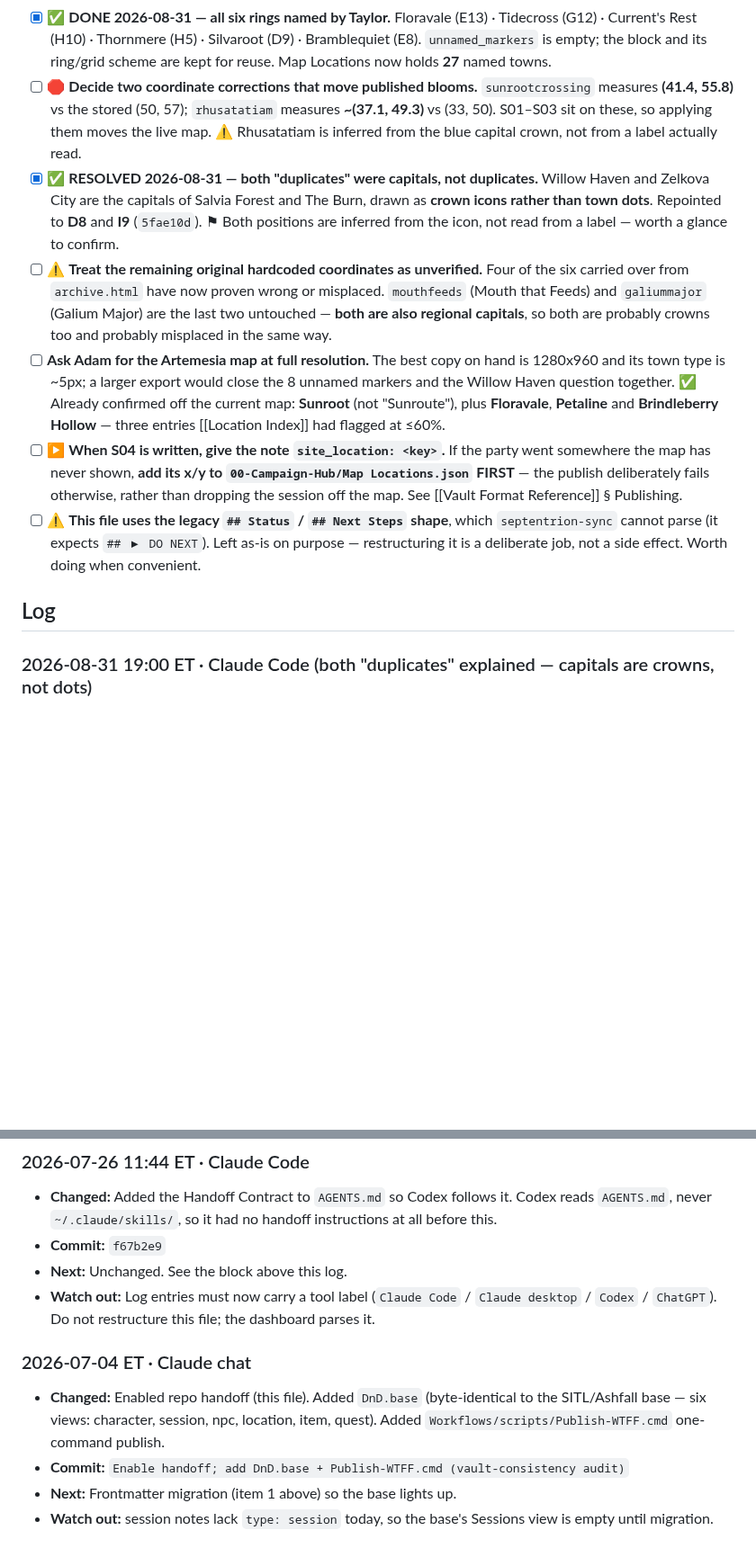
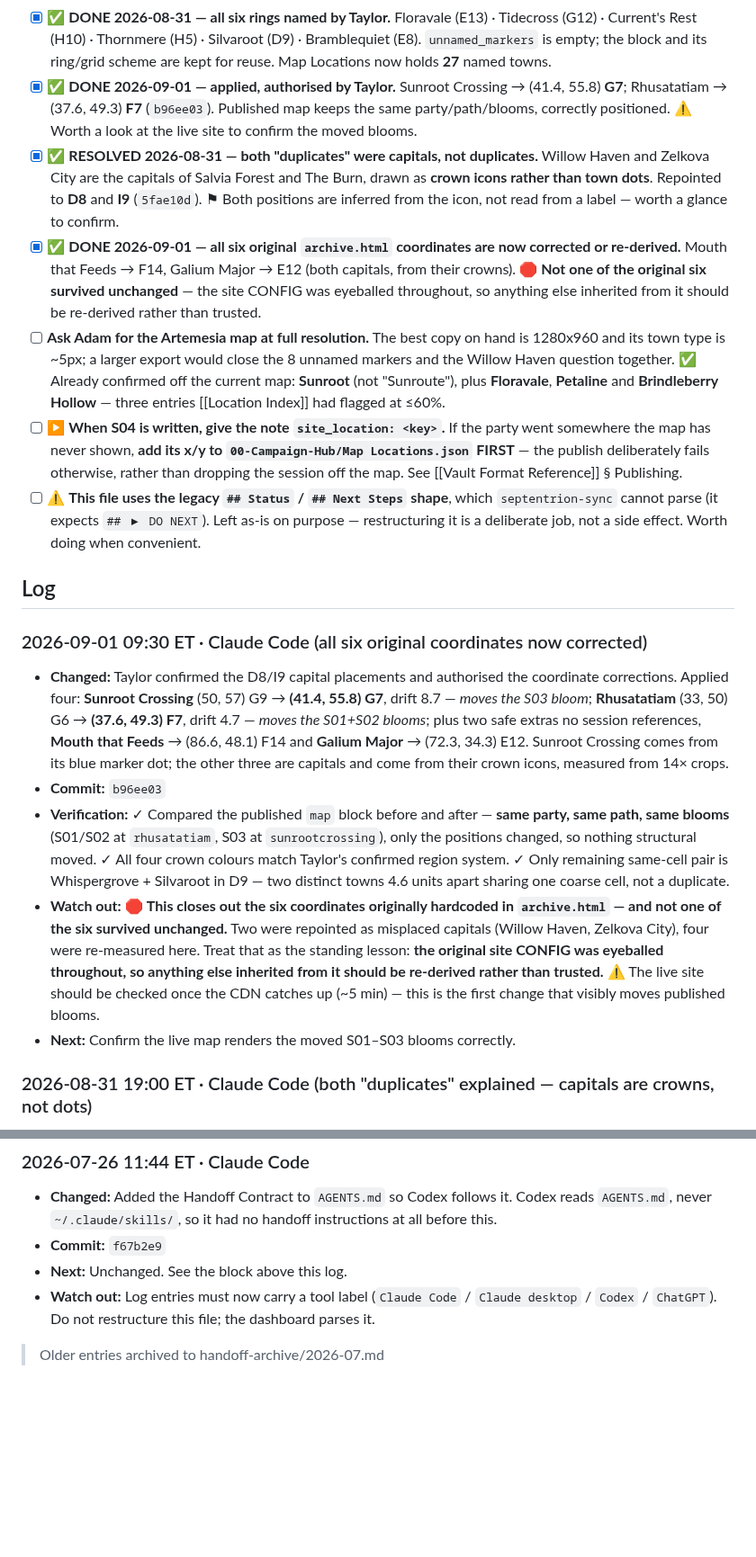
Before and after one commit to TheLittlestAskew/wtff_vault, a Markdown page: HANDOFF.md, 2 parts joined by grey strips. Shown at 90% size. Rendered like a GitHub page; blank space fills up the shorter version.

Commit message:
docs: handoff update (b96ee03)
All six original archive.html coordinates now corrected or re-derived; none
survived unchanged. Closes the two open coordinate items. Log trimmed to 15;
oldest entry archived.

NEXT: confirm the live map renders the moved S01-S03 blooms.

```diff
--- a/HANDOFF.md
+++ b/HANDOFF.md
@@ -24,15 +24,22 @@ Vault-consistency work order from the 2026-07-04 audit is open: handoff enabled
 - [ ] Inside Obsidian (not shell), create `06-Media/` and move the 13 loose root images into it
 - [x] ✅ **DONE 2026-08-31 (half of it) — the MAP is now generated from this vault.** `where-the-flowers-forget/archive.html` fetches the `map` block of `00-Campaign-Hub/Public Session Index.json` instead of hardcoding blooms, travel line and party pin (vault `2bd2674`, site `0f69051`). ⚠️ **`session.html`'s `ARC` array is STILL hardcoded** — the remaining half of this item.
 - [x] ✅ **DONE 2026-08-31 — all six rings named by Taylor.** Floravale (E13) · Tidecross (G12) · Current's Rest (H10) · Thornmere (H5) · Silvaroot (D9) · Bramblequiet (E8). `unnamed_markers` is empty; the block and its ring/grid scheme are kept for reuse. Map Locations now holds **27** named towns.
-- [ ] 🛑 **Decide two coordinate corrections that move published blooms.** `sunrootcrossing` measures **(41.4, 55.8)** vs the stored (50, 57); `rhusatatiam` measures **~(37.1, 49.3)** vs (33, 50). S01–S03 sit on these, so applying them moves the live map. ⚠️ Rhusatatiam is inferred from the blue capital crown, not from a label actually read.
+- [x] ✅ **DONE 2026-09-01 — applied, authorised by Taylor.** Sunroot Crossing → (41.4, 55.8) **G7**; Rhusatatiam → (37.6, 49.3) **F7** (`b96ee03`). Published map keeps the same party/path/blooms, correctly positioned. ⚠️ Worth a look at the live site to confirm the moved blooms.
 - [x] ✅ **RESOLVED 2026-08-31 — both "duplicates" were capitals, not duplicates.** Willow Haven and Zelkova City are the capitals of Salvia Forest and The Burn, drawn as **crown icons rather than town dots**. Repointed to **D8** and **I9** (`5fae10d`). ⚑ Both positions are inferred from the icon, not read from a label — worth a glance to confirm.
-- [ ] ⚠️ **Treat the remaining original hardcoded coordinates as unverified.** Four of the six carried over from `archive.html` have now proven wrong or misplaced. `mouthfeeds` (Mouth that Feeds) and `galiummajor` (Galium Major) are the last two untouched — **both are also regional capitals**, so both are probably crowns too and probably misplaced in the same way.
+- [x] ✅ **DONE 2026-09-01 — all six original `archive.html` coordinates are now corrected or re-derived.** Mouth that Feeds → F14, Galium Major → E12 (both capitals, from their crowns). 🛑 **Not one of the original six survived unchanged** — the site CONFIG was eyeballed throughout, so anything else inherited from it should be re-derived rather than trusted.
 - [ ] **Ask Adam for the Artemesia map at full resolution.** The best copy on hand is 1280x960 and its town type is ~5px; a larger export would close the 8 unnamed markers and the Willow Haven question together. ✅ Already confirmed off the current map: **Sunroot** (not "Sunroute"), plus **Floravale**, **Petaline** and **Brindleberry Hollow** — three entries [[Location Index]] had flagged at ≤60%.
 - [ ] ▶ **When S04 is written, give the note `site_location: <key>`.** If the party went somewhere the map has never shown, **add its x/y to `00-Campaign-Hub/Map Locations.json` FIRST** — the publish deliberately fails otherwise, rather than dropping the session off the map. See [[Vault Format Reference]] § Publishing.
 - [ ] ⚠️ **This file uses the legacy `## Status` / `## Next Steps` shape**, which `septentrion-sync` cannot parse (it expects `## ▶ DO NEXT`). Left as-is on purpose — restructuring it is a deliberate job, not a side effect. Worth doing when convenient.
 
 ## Log
 <!-- newest first · one entry per logical task/session · timestamp · source · changed · commit · next -->
+
+### 2026-09-01 09:30 ET · Claude Code (all six original coordinates now corrected)
+- **Changed:** Taylor confirmed the D8/I9 capital placements and authorised the coordinate corrections. Applied four: **Sunroot Crossing** (50, 57) G9 → **(41.4, 55.8) G7**, drift 8.7 — *moves the S03 bloom*; **Rhusatatiam** (33, 50) G6 → **(37.6, 49.3) F7**, drift 4.7 — *moves the S01+S02 blooms*; plus two safe extras no session references, **Mouth that Feeds** → (86.6, 48.1) F14 and **Galium Major** → (72.3, 34.3) E12. Sunroot Crossing comes from its blue marker dot; the other three are capitals and come from their crown icons, measured from 14× crops.
+- **Commit:** `b96ee03`
+- **Verification:** ✓ Compared the published `map` block before and after — **same party, same path, same blooms** (S01/S02 at `rhusatatiam`, S03 at `sunrootcrossing`), only the positions changed, so nothing structural moved. ✓ All four crown colours match Taylor's confirmed region system. ✓ Only remaining same-cell pair is Whispergrove + Silvaroot in D9 — two distinct towns 4.6 units apart sharing one coarse cell, not a duplicate.
+- **Watch out:** 🛑 **This closes out the six coordinates originally hardcoded in `archive.html` — and not one of the six survived unchanged.** Two were repointed as misplaced capitals (Willow Haven, Zelkova City), four were re-measured here. Treat that as the standing lesson: **the original site CONFIG was eyeballed throughout, so anything else inherited from it should be re-derived rather than trusted.** ⚠️ The live site should be checked once the CDN catches up (~5 min) — this is the first change that visibly moves published blooms.
+- **Next:** Confirm the live map renders the moved S01–S03 blooms correctly.
 
 ### 2026-08-31 19:00 ET · Claude Code (both "duplicates" explained — capitals are crowns, not dots)
 - **Changed:** Taylor confirmed neither disputed place was where we had it — *"Whispergrove is there but Willow Haven is not in D9 and I don't see it anywhere nearby. Ashenridge is in I7; no Zelkova City."* 🛑 **Root cause: both are REGIONAL CAPITALS**, and the map draws capitals as **crown/castle icons, not town dots**, so they were never going to be among the marker positions. Vault lore confirms it — `Key Story per Region.md` names **Willow Haven** capital of Salvia Forest and **Zelkova City** capital of The Burn. Repointed both at their crown, measured from a 12× crop: Willow Haven **(54, 26) D9 → (49.2, 26.0) D8**, Zelkova City **(42, 71) I7 → (54.3, 68.7) I9**.
@@ -146,8 +153,4 @@ Vault-consistency work order from the 2026-07-04 audit is open: handoff enabled
 - **Next:** Unchanged. See the block above this log.
 - **Watch out:** Log entries must now carry a tool label (`Claude Code` / `Claude desktop` / `Codex` / `ChatGPT`). Do not restructure this file; the dashboard parses it.
 
-### 2026-07-04 ET · Claude chat
-- **Changed:** Enabled repo handoff (this file). Added `DnD.base` (byte-identical to the SITL/Ashfall base — six views: character, session, npc, location, item, quest). Added `Workflows/scripts/Publish-WTFF.cmd` one-command publish.
-- **Commit:** `Enable handoff; add DnD.base + Publish-WTFF.cmd (vault-consistency audit)`
-- **Next:** Frontmatter migration (item 1 above) so the base lights up.
-- **Watch out:** session notes lack `type: session` today, so the base's Sessions view is empty until migration.
+> Older entries archived to handoff-archive/2026-07.md
```
Also changed, not shown: handoff-archive/2026-07.md (added, +9 -0 lines).
